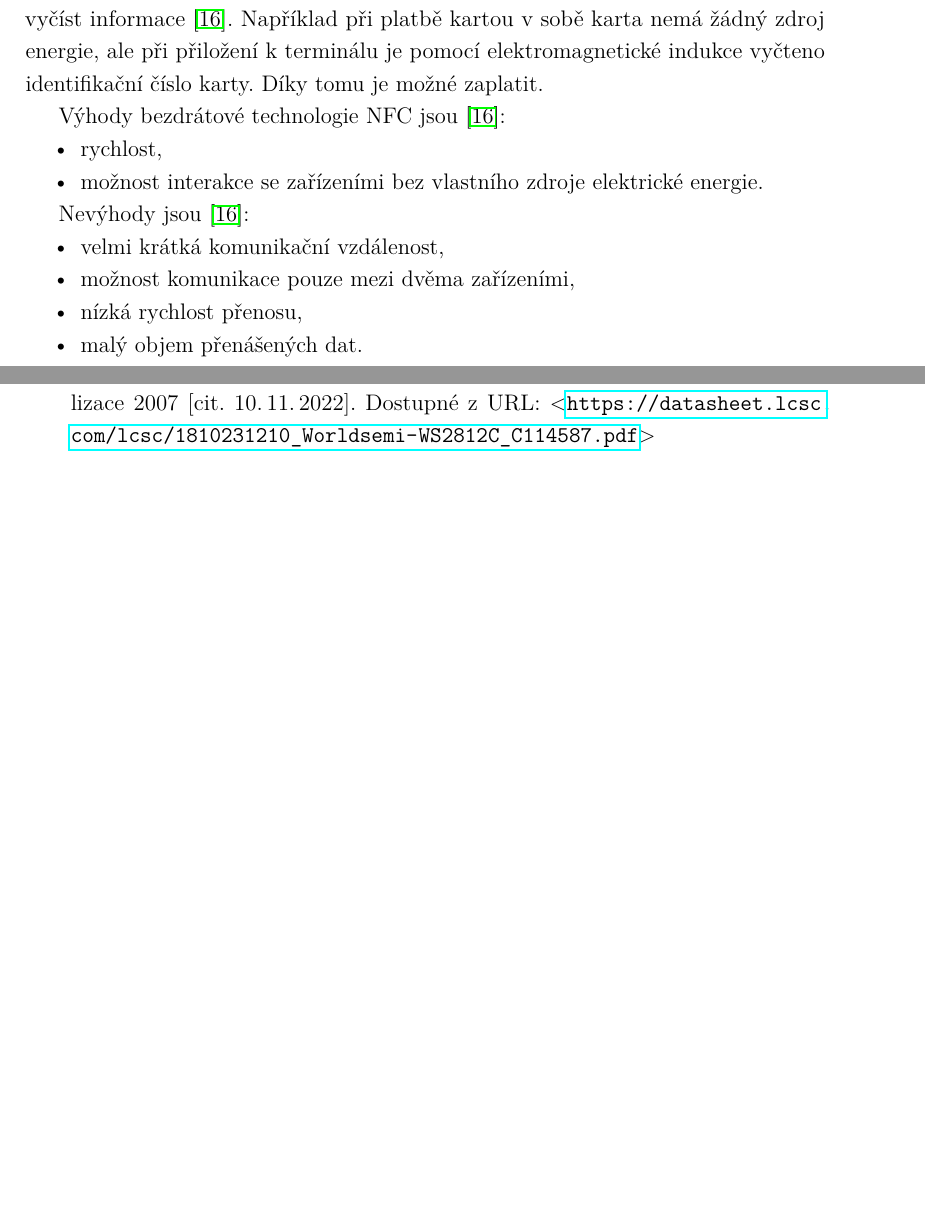
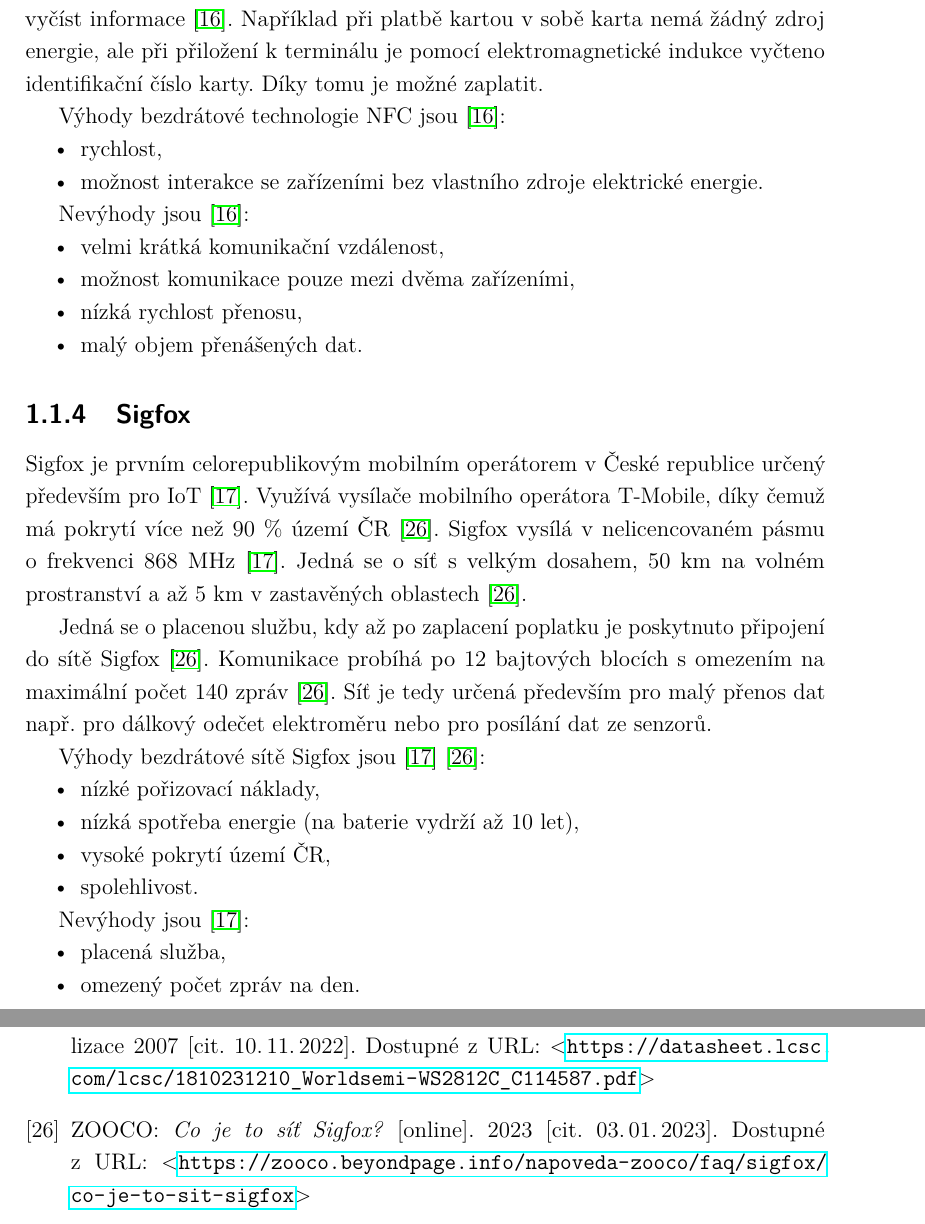
Before and after one commit to renata7zemanova/Semafor, a LaTeX thesis (text/sablona-prace.tex, which reads text/text/literatura.tex, text/text/reseni.tex): two parts of pages 13 and 37 of 42 before the commit and two parts of pages 13 and 38 of 43 after it, joined at a grey line, cut so that both start at the same text, the shorter picture padded with empty space. Compiled offline with pdfLaTeX.

Commit message:
add text about Sigfox, add text to introduction

```diff
--- a/text/text/literatura.tex
+++ b/text/text/literatura.tex
@@ -224,6 +231,13 @@
     Dostupné z~URL:
     \(<\)\url{https://datasheet.lcsc.com/lcsc/1810231210_Worldsemi-WS2812C_C114587.pdf}\(>\)
 
+\bibitem{Sigfox_Zooco}
+    ZOOCO:
+    \emph{Co je to síť Sigfox?}\/ [online].
+    2023 [cit. 03.\,01.\,2023].
+    Dostupné z~URL:
+    \(<\)\url{https://zooco.beyondpage.info/napoveda-zooco/faq/sigfox/co-je-to-sit-sigfox}\(>\)
+
 \end{thebibliography}
 
 
--- a/text/text/reseni.tex
+++ b/text/text/reseni.tex
@@ -86,6 +86,29 @@
   \item možnost komunikace pouze mezi dvěma zařízeními,
   \item nízká rychlost přenosu,
   \item malý objem přenášených dat.
+\end{itemize}
+
+\subsection{Sigfox}
+Sigfox je prvním celorepublikovým mobilním operátorem v České republice určený především pro IoT \cite{Sigfox_cz}. Využívá vysílače mobilního operátora T-Mobile,
+díky čemuž má pokrytí více než 90 \% území ČR \cite{Sigfox_Zooco}. Sigfox vysílá v nelicencovaném pásmu o frekvenci 868 MHz \cite{Sigfox_cz}. Jedná se o síť
+s velkým dosahem, 50 km na volném prostranství a až 5 km v zastavěných oblastech \cite{Sigfox_Zooco}.
+
+Jedná se o placenou službu, kdy až po zaplacení poplatku je poskytnuto připojení do sítě Sigfox \cite{Sigfox_Zooco}. Komunikace probíhá po 12 bajtových
+blocích s omezením na maximální počet 140 zpráv \cite{Sigfox_Zooco}. Síť je tedy určená především pro malý přenos dat např. pro dálkový odečet elektroměru
+nebo pro posílání dat ze senzorů.
+
+Výhody bezdrátové sítě Sigfox jsou \cite{Sigfox_cz} \cite{Sigfox_Zooco}:
+\begin{itemize}
+  \item nízké pořizovací náklady,
+  \item nízká spotřeba energie (na baterie vydrží až 10 let),
+  \item vysoké pokrytí území ČR,
+  \item spolehlivost.
+\end{itemize}
+
+Nevýhody jsou \cite{Sigfox_cz}:
+\begin{itemize}
+  \item placená služba,
+  \item omezený počet zpráv na den.
 \end{itemize}
 
 \subsection{LoRa}
```
Also changed, not shown: text/text/uvod.tex (+17 -6 lines), text/text/literatura.tex (7 more changed lines), text/text/reseni.tex (1 more changed lines), 1 other file.
